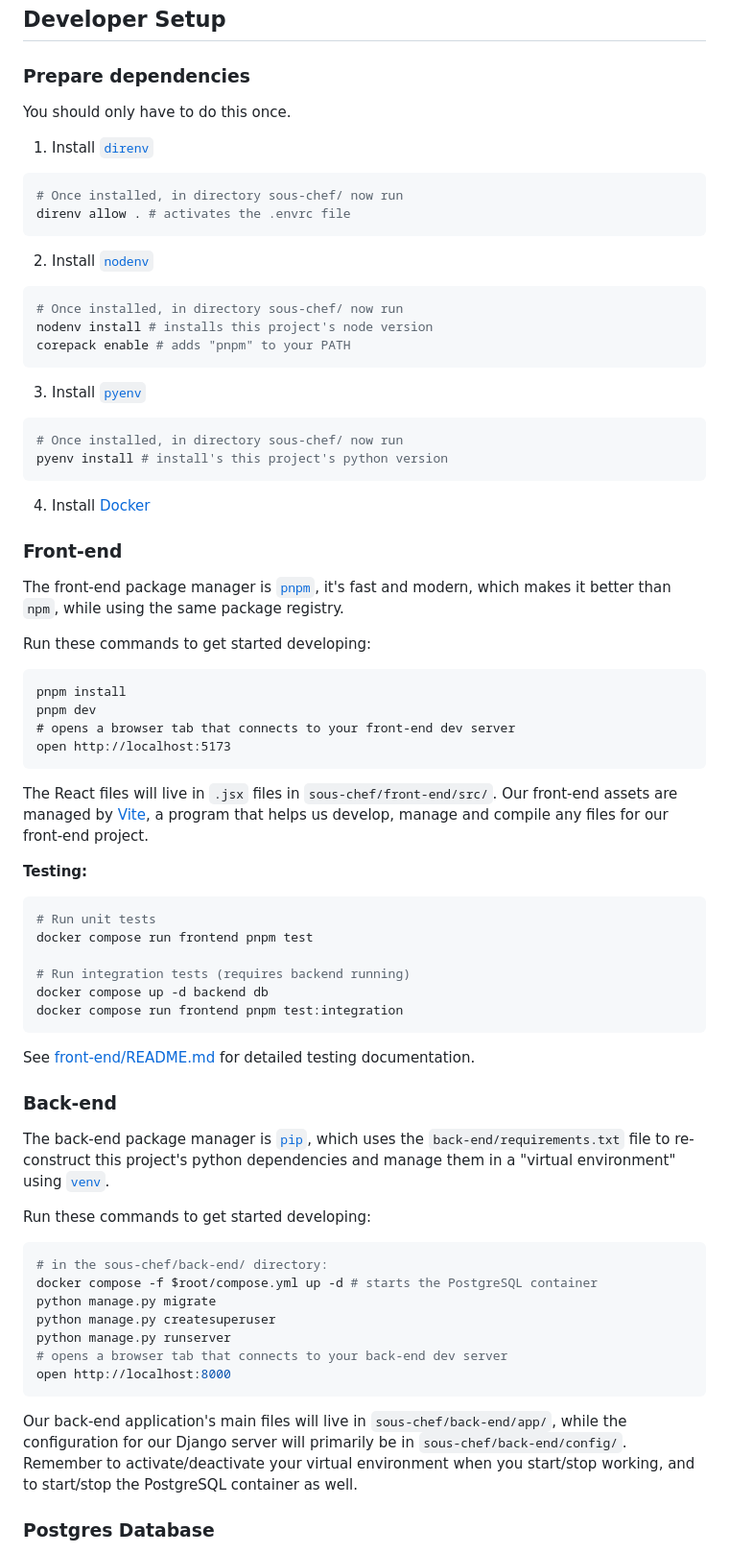
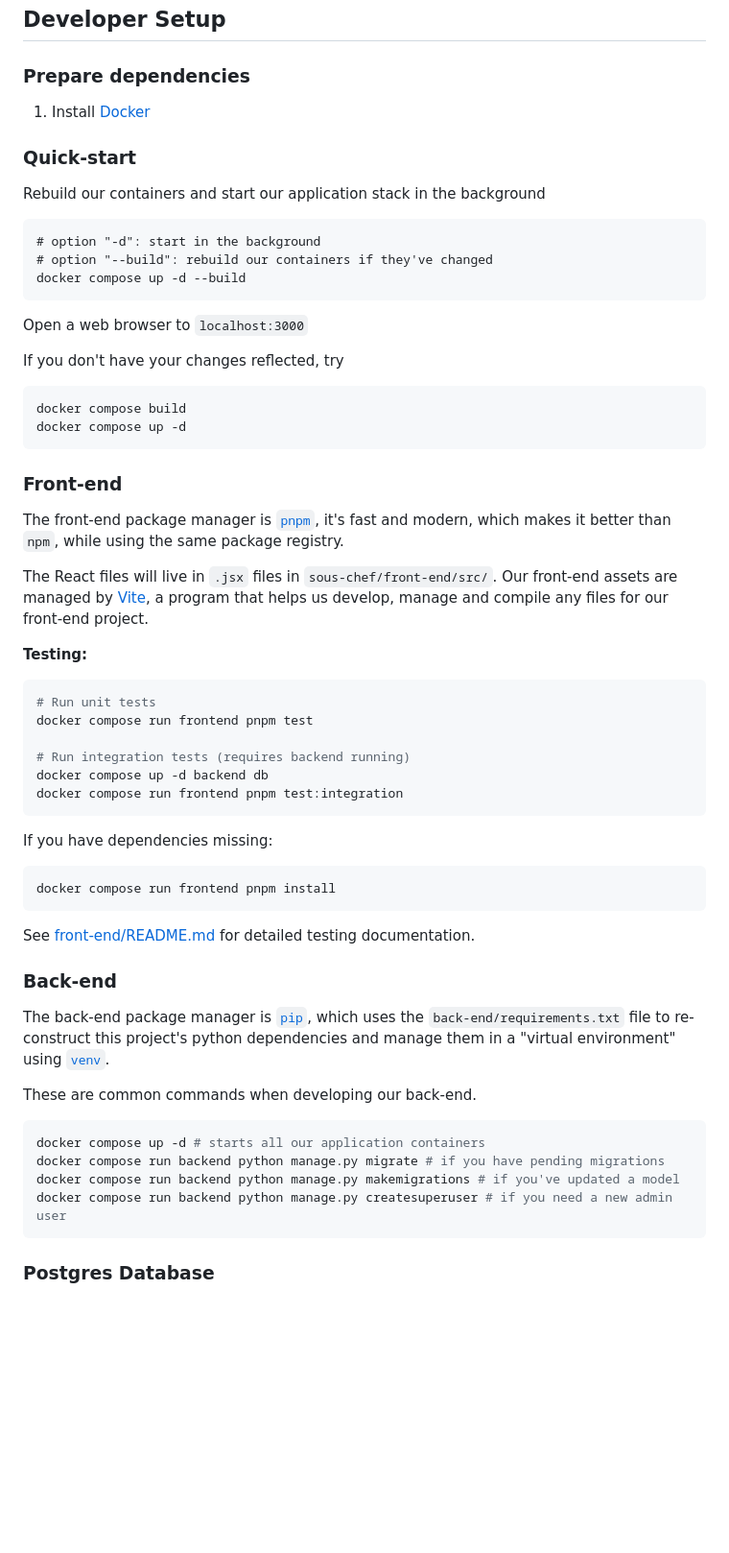
Before and after one commit to couetilc/sous-chef, a Markdown page: README.md, the part around the change. Shown at 96% size. Drawn GitHub-style; blank space fills up the shorter version.

Commit message:
README explain for common commands and issues

````diff
--- a/README.md
+++ b/README.md
@@ -5,40 +5,30 @@
 
 ### Prepare dependencies
 
-You should only have to do this once.
+1. Install [Docker](https://www.docker.com/get-started/)
 
-1. Install [`direnv`](https://direnv.net/)
-```sh
-# Once installed, in directory sous-chef/ now run
-direnv allow . # activates the .envrc file
+### Quick-start
+
+Rebuild our containers and start our application stack in the background
 ```
-2. Install [`nodenv`](https://github.com/nodenv/nodenv)
-```sh
-# Once installed, in directory sous-chef/ now run
-nodenv install # installs this project's node version
-corepack enable # adds "pnpm" to your PATH
-```
-3. Install [`pyenv`](https://github.com/pyenv/pyenv)
-```sh
-# Once installed, in directory sous-chef/ now run
-pyenv install # install's this project's python version
+# option "-d": start in the background
+# option "--build": rebuild our containers if they've changed
+docker compose up -d --build
 ```
 
-4. Install [Docker](https://www.docker.com/get-started/)
+Open a web browser to `localhost:3000`
+
+If you don't have your changes reflected, try
+```
+docker compose build
+docker compose up -d
+```
 
 ### Front-end
 
 The front-end package manager is [`pnpm`](https://pnpm.io/), it's fast and
 modern, which makes it  better than `npm`, while using the same package
 registry.
-
-Run these commands to get started developing:
-```
-pnpm install
-pnpm dev
-# opens a browser tab that connects to your front-end dev server
-open http://localhost:5173
-```
 
 The React files will live in `.jsx` files in `sous-chef/front-end/src/`. Our
 front-end assets are managed by [Vite](https://vite.dev/), a program that helps
@@ -54,6 +44,12 @@ docker compose up -d backend db
 docker compose run frontend pnpm test:integration
 ```
 
+If you have dependencies missing:
+
+```
+docker compose run frontend pnpm install
+```
+
 See [front-end/README.md](front-end/README.md) for detailed testing documentation.
 
 ### Back-end
@@ -63,23 +59,13 @@ uses the `back-end/requirements.txt` file to re-construct this project's python
 dependencies and manage them in a "virtual environment" using
 [`venv`](https://docs.python.org/3/library/venv.html).
 
-Run these commands to get started developing:
+These are common commands when developing our back-end.
 ```sh
-# in the sous-chef/back-end/ directory:
-docker compose -f $root/compose.yml up -d # starts the PostgreSQL container
-python manage.py migrate
-python manage.py createsuperuser
-python manage.py runserver
-# opens a browser tab that connects to your back-end dev server
-open http://localhost:8000
+docker compose up -d # starts all our application containers
+docker compose run backend python manage.py migrate # if you have pending migrations
+docker compose run backend python manage.py makemigrations # if you've updated a model
+docker compose run backend python manage.py createsuperuser # if you need a new admin user
 ```
-
-Our back-end application's main files will live in `sous-chef/back-end/app/`,
-while the configuration for our Django server will primarily be in
-`sous-chef/back-end/config/`. Remember to activate/deactivate your virtual
-environment when you start/stop working, and to start/stop the PostgreSQL
-container as well.
-
 
 ### Postgres Database
 
````
